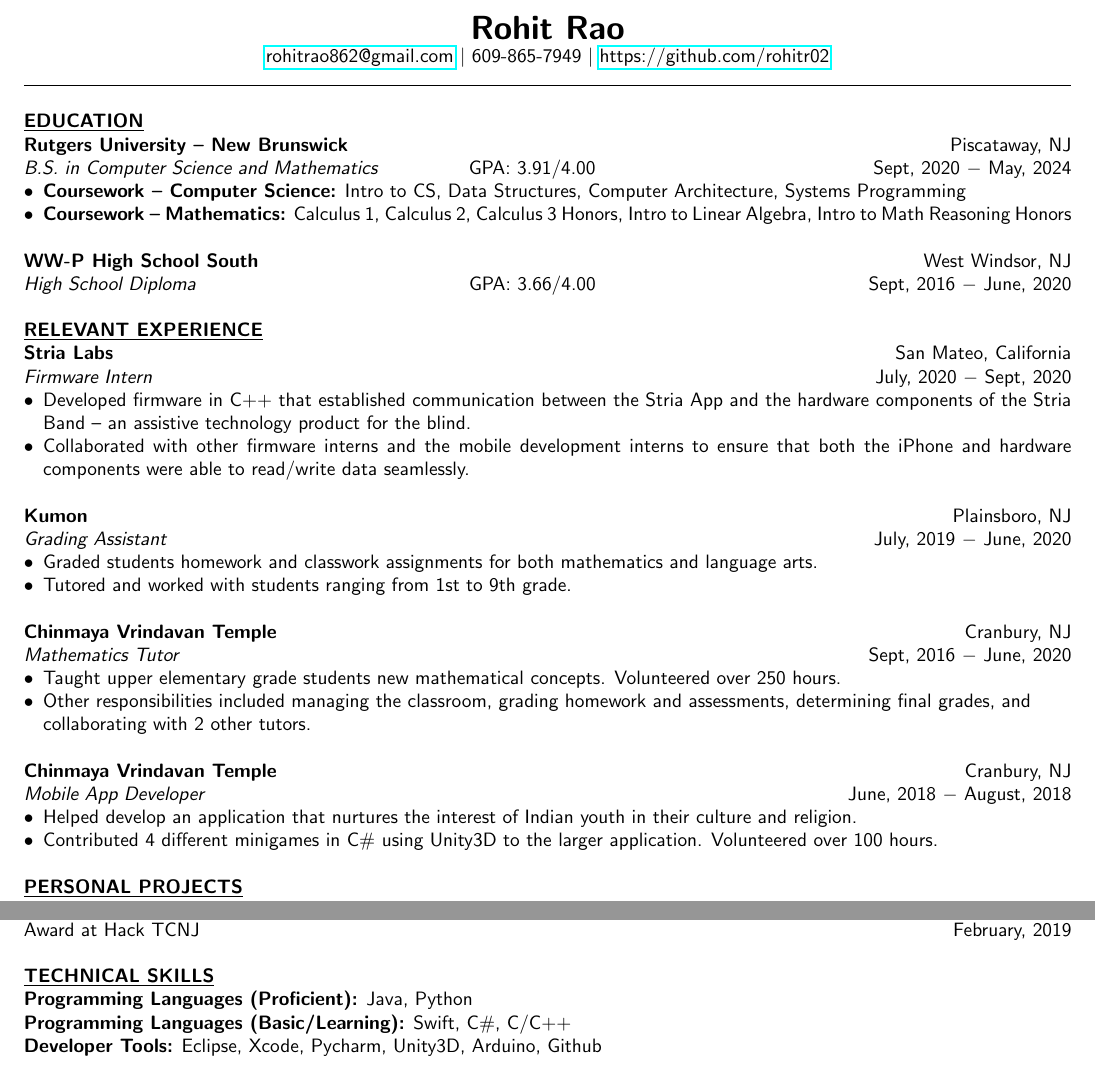
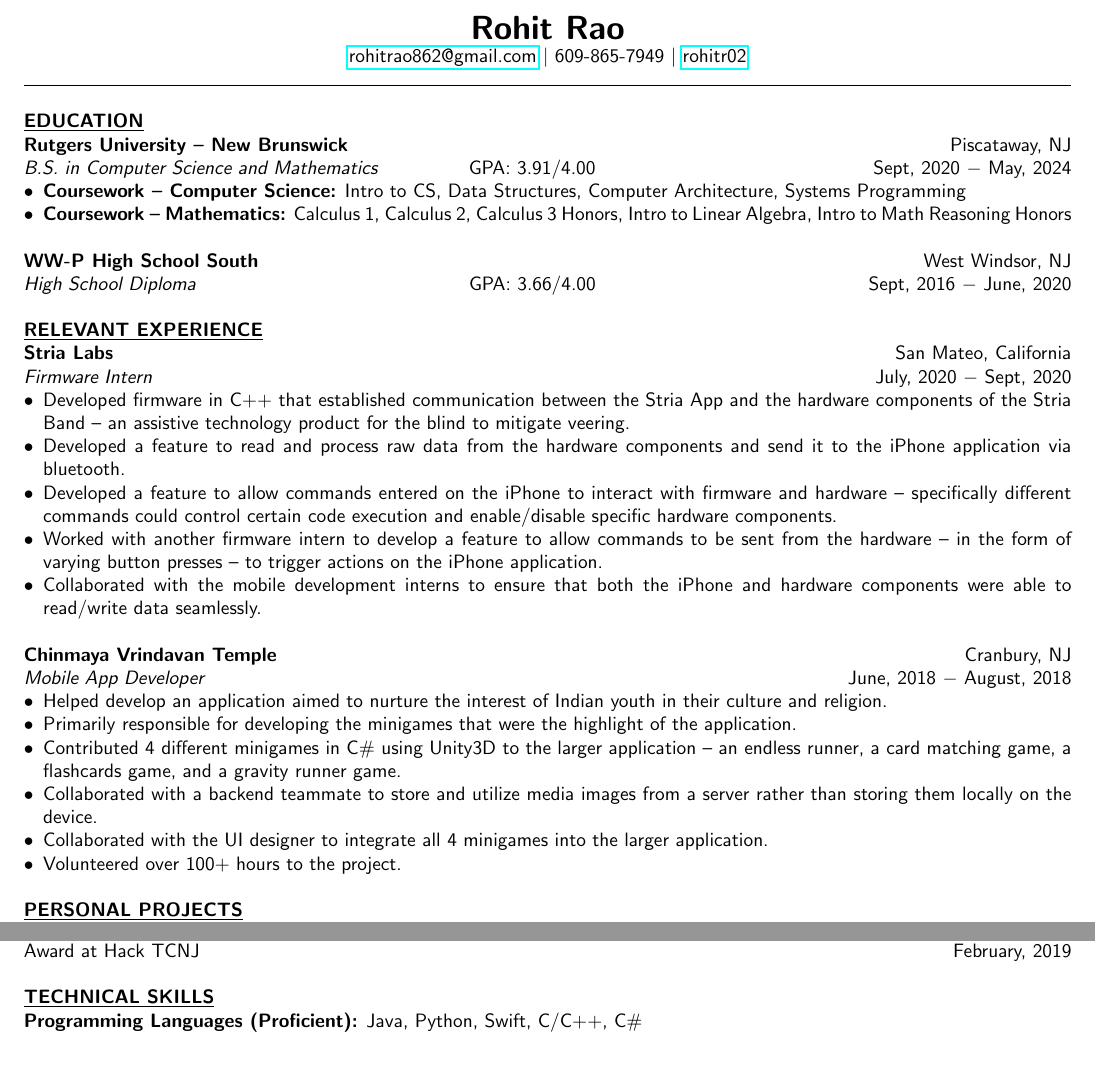
Before and after one commit to rohitr02/Resume, a LaTeX document (main.tex): two parts of the page, joined at a grey line, cut so that both start at the same text. Compiled offline with pdfLaTeX.

Commit message:
Add files via upload

```diff
--- a/main.tex
+++ b/main.tex
@@ -9,7 +9,7 @@
 \begin{center}
 \thispagestyle{empty}
 \LARGE \textbf{Rohit Rao\\}
-\normalsize \href{mailto:rohitrao862@gmail.com}{rohitrao862@gmail.com} $\mid$ 609-865-7949 $\mid$ \href{https://github.com/rohitr02}{https://github.com/rohitr02}    \\
+\normalsize \href{mailto:rohitrao862@gmail.com}{rohitrao862@gmail.com} $\mid$ 609-865-7949 $\mid$ \href{https://github.com/rohitr02}{rohitr02}    \\
 \hrulefill
 \end{center}
 
@@ -60,29 +60,22 @@
 \noindent \textbf{Stria Labs} \hfill San Mateo, California \\
 \textit{Firmware Intern} \hfill July, 2020 $-$ Sept, 2020
 \begin{itemize}[noitemsep,nolistsep,leftmargin=*]
-\item {Developed firmware in C++ that established communication between the Stria App and the hardware components of the Stria Band -- an assistive technology product for the blind.}
-\item {Collaborated with other firmware interns and the mobile development interns to ensure that both the iPhone and hardware components were able to read/write data seamlessly.\\}
-\end{itemize}
-
-\noindent \textbf{Kumon} \hfill Plainsboro, NJ \\
-\textit{Grading Assistant} \hfill July, 2019 $-$ June, 2020
-\begin{itemize}[noitemsep,nolistsep,leftmargin=*]
-\item {Graded students homework and classwork assignments for both mathematics and language arts.}
-\item {Tutored and worked with students ranging from 1st to 9th grade.}\\
-\end{itemize}
-
-\noindent \textbf{Chinmaya Vrindavan Temple} \hfill Cranbury, NJ \\
-\textit{Mathematics Tutor} \hfill Sept, 2016 $-$ June, 2020
-\begin{itemize}[noitemsep,nolistsep,leftmargin=*]
-\item {Taught upper elementary grade students new mathematical concepts. Volunteered over 250 hours.}
-\item {Other responsibilities included managing the classroom, grading homework and assessments, determining final grades, and}\\{collaborating with 2 other tutors.}\\
+\item {Developed firmware in C++ that established communication between the Stria App and the hardware components of the Stria Band -- an assistive technology product for the blind to mitigate veering.}
+\item {Developed a feature to read and process raw data from the hardware components and send it to the iPhone application via bluetooth.}
+\item {Developed a feature to allow commands entered on the iPhone to interact with firmware and hardware -- specifically different commands could control certain code execution and enable/disable specific hardware components.}
+\item {Worked with another firmware intern to develop a feature to allow commands to be sent from the hardware -- in the form of varying button presses -- to trigger actions on the iPhone application.}
+\item {Collaborated with the mobile development interns to ensure that both the iPhone and hardware components were able to read/write data seamlessly.\\}
 \end{itemize}
 
 \noindent \textbf{Chinmaya Vrindavan Temple} \hfill Cranbury, NJ \\
 \textit{Mobile App Developer} \hfill June, 2018 $-$ August, 2018
 \begin{itemize}[noitemsep,nolistsep,leftmargin=*]
-\item {Helped develop an application that nurtures the interest of Indian youth in their culture and religion.}
-\item {Contributed 4 different minigames in C\# using Unity3D to the larger application. Volunteered over 100 hours.}\\
+\item {Helped develop an application aimed to nurture the interest of Indian youth in their culture and religion.}
+\item {Primarily responsible for developing the minigames that were the highlight of the application.}
+\item {Contributed 4 different minigames in C\# using Unity3D to the larger application -- an endless runner, a card matching game, a flashcards game, and a gravity runner game.}
+\item {Collaborated with a backend teammate to store and utilize media images from a server rather than storing them locally on the device.}
+\item {Collaborated with the UI designer to integrate all 4 minigames into the larger application.}
+\item {Volunteered over 100+ hours to the project.}\\
 \end{itemize}
 
 %%%%%%%%%%%%%%%%%%%%%%%%%%%%%%%%%%%%%%%%%%%%%%%%%%%%%%%%%%%%%%%
@@ -127,8 +120,5 @@
 % Continue to keep only relevant skills
 %%%%%%%%%%%%%%%%%%%%%%%%%%%%%%%%%%%%%%%%%%%%%%%%%%%%%%%%%%%%%%%
 \noindent \textbf{\underline{TECHNICAL SKILLS}} \\
-\noindent \textbf{Programming Languages (Proficient):} Java, Python \\
-\noindent \textbf{Programming Languages (Basic/Learning):} Swift, C\#, C/C++\\
-\noindent \textbf{Developer Tools:} Eclipse, Xcode, Pycharm, Unity3D, Arduino, Github\\
-%4 extra lines of space here%
+\noindent \textbf{Programming Languages (Proficient):} Java, Python, Swift, C/C++, C\#\\
 \end{document}
```
Also changed, not shown: Resume.pdf.
